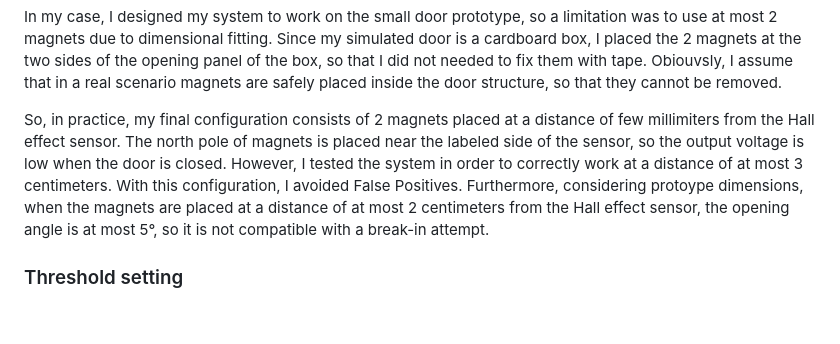
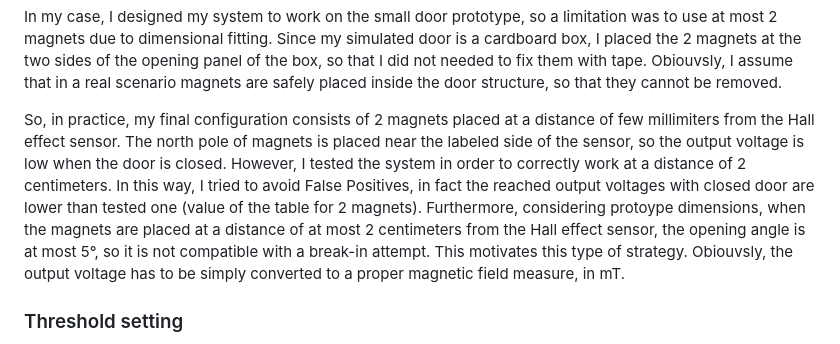
Before and after one commit to pmocerino/Smart-Home-Alarm-System, a Markdown page: Evaluation.md, the part around the change. GitHub-like rendering; blank space fills up the shorter version.

```diff
--- a/Evaluation.md
+++ b/Evaluation.md
@@ -60,7 +60,7 @@ So, it is possible to notice that the difference from output voltage with no mag
 
 In my case, I designed my system to work on the small door prototype, so a limitation was to use at most 2 magnets due to dimensional fitting. Since my simulated door is a cardboard box, I placed the 2 magnets at the two sides of the opening panel of the box, so that I did not needed to fix them with tape. Obiouvsly, I assume that in a real scenario magnets are safely placed inside the door structure, so that they cannot be removed.
 
-So, in practice, my final configuration consists of 2 magnets placed at a distance of few millimiters from the Hall effect sensor. The north pole of magnets is placed near the labeled side of the sensor, so the output voltage is low when the door is closed. However, I tested the system in order to correctly work at a distance of at most 3 centimeters. With this configuration, I avoided False Positives. Furthermore, considering protoype dimensions, when the magnets are placed at a distance of at most 2 centimeters from the Hall effect sensor, the opening angle is at most 5°, so it is not compatible with a break-in attempt.
+So, in practice, my final configuration consists of 2 magnets placed at a distance of few millimiters from the Hall effect sensor. The north pole of magnets is placed near the labeled side of the sensor, so the output voltage is low when the door is closed. However, I tested the system in order to correctly work at a distance of 2 centimeters. In this way, I tried to avoid False Positives, in fact the reached output voltages with closed door are lower than tested one (value of the table for 2 magnets). Furthermore, considering protoype dimensions, when the magnets are placed at a distance of at most 2 centimeters from the Hall effect sensor, the opening angle is at most 5°, so it is not compatible with a break-in attempt. This motivates this type of strategy. Obiouvsly, the output voltage has to be simply converted to a proper magnetic field measure, in mT.
 
 
 ### Threshold setting
```
